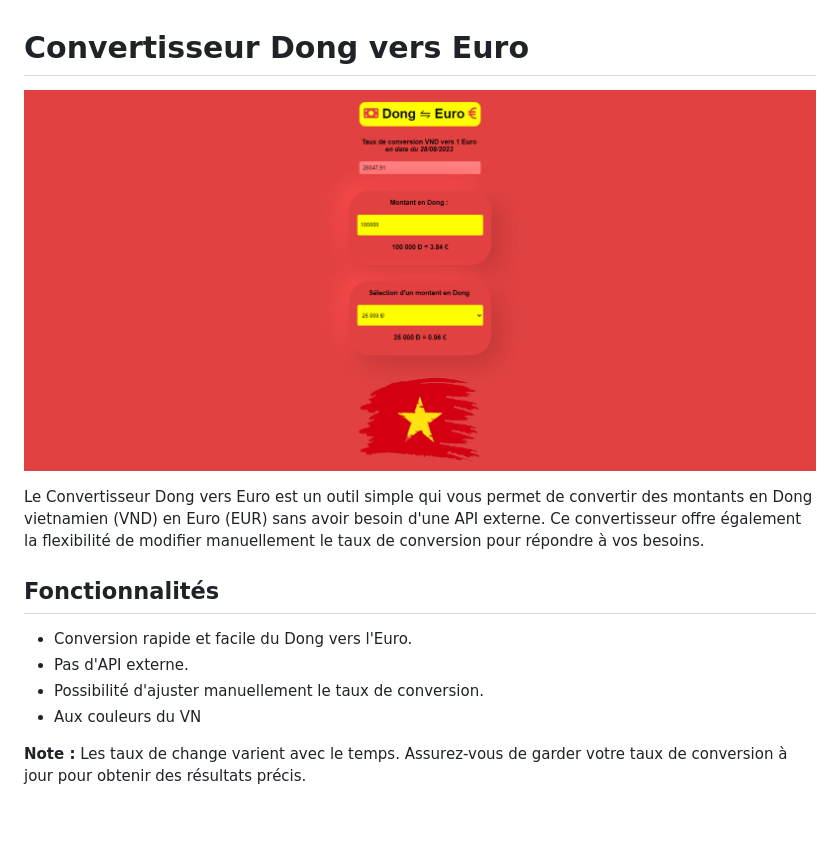
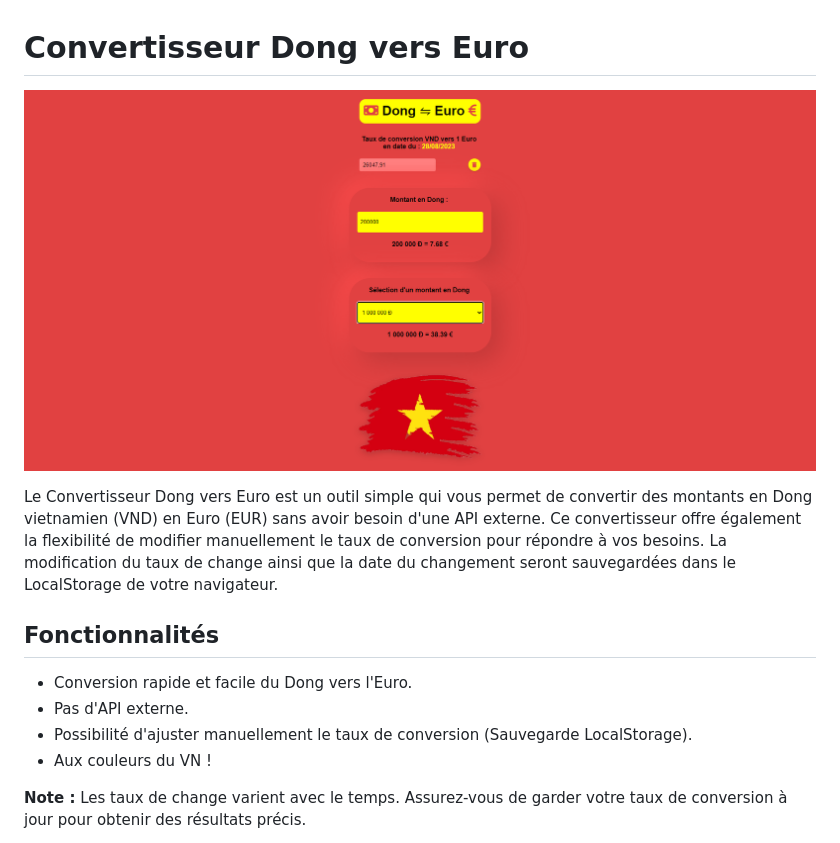
Before and after one commit to BRIVAL-M/DongToEuro, a Markdown page: README.md, the part around the change. Rendered like a GitHub page; pictures changed too: img/screenShot.png; blank space fills up the shorter version.

```diff
--- a/README.md
+++ b/README.md
@@ -2,14 +2,14 @@
 
 ![Capture d'écran](img/screenShot.png)
 
-Le Convertisseur Dong vers Euro est un outil simple qui vous permet de convertir des montants en Dong vietnamien (VND) en Euro (EUR) sans avoir besoin d'une API externe. Ce convertisseur offre également la flexibilité de modifier manuellement le taux de conversion pour répondre à vos besoins.
+Le Convertisseur Dong vers Euro est un outil simple qui vous permet de convertir des montants en Dong vietnamien (VND) en Euro (EUR) sans avoir besoin d'une API externe. Ce convertisseur offre également la flexibilité de modifier manuellement le taux de conversion pour répondre à vos besoins. La modification du taux de change ainsi que la date du changement seront sauvegardées dans le LocalStorage de votre navigateur.
 
 ## Fonctionnalités
 
 - Conversion rapide et facile du Dong vers l'Euro.
 - Pas d'API externe.
-- Possibilité d'ajuster manuellement le taux de conversion.
-- Aux couleurs du VN
+- Possibilité d'ajuster manuellement le taux de conversion (Sauvegarde LocalStorage).
+- Aux couleurs du VN !
 
 
 **Note :** Les taux de change varient avec le temps. Assurez-vous de garder votre taux de conversion à jour pour obtenir des résultats précis.
```
Also changed, not shown: 3 other files.
